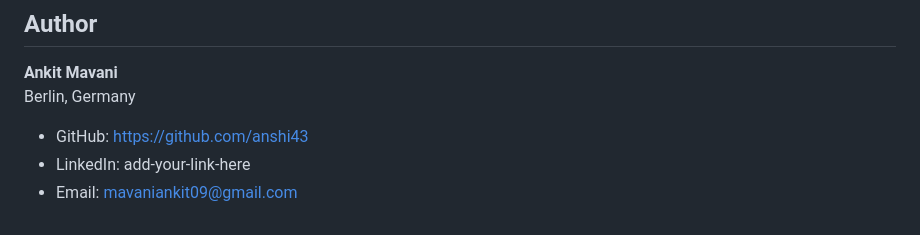
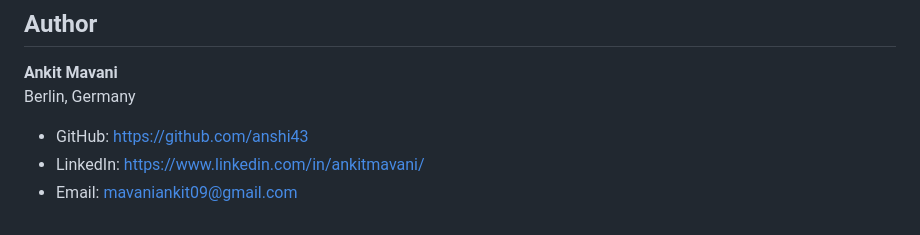
Before and after one commit to anshi43/playwright-ui-testing-demo, a Markdown page: README.md, the part around the change. Rendered like a GitHub page.

```diff
--- a/README.md
+++ b/README.md
@@ -195,5 +195,5 @@ This repository is intended to demonstrate practical QA automation skills that a
 Berlin, Germany
 
 - GitHub: https://github.com/anshi43
-- LinkedIn: add-your-link-here
+- LinkedIn: https://www.linkedin.com/in/ankitmavani/
 - Email: mavaniankit09@gmail.com
```
